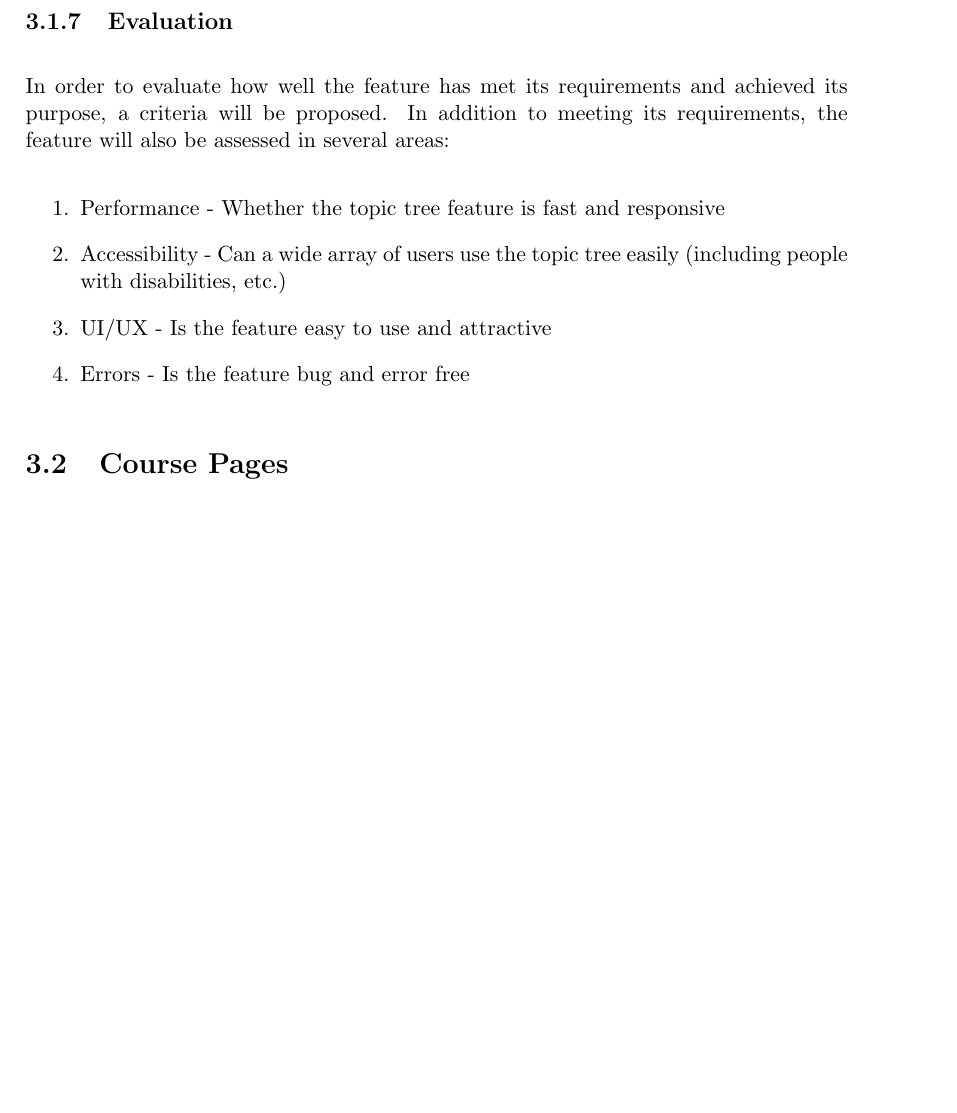
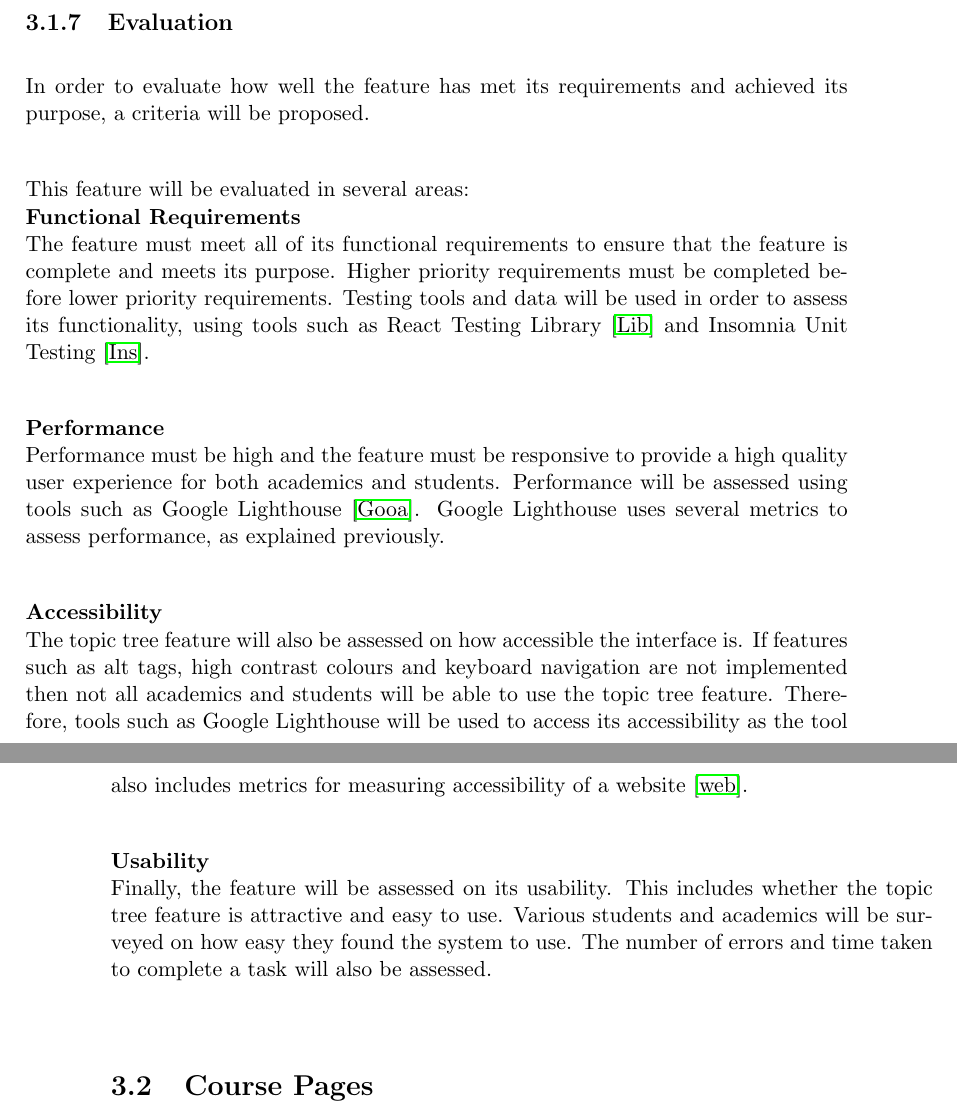
Before and after one commit to MeilinHuang/Meta-Learning-Management-System, a LaTeX thesis (Thesis/ThesisA/thesisa.tex, which reads Thesis/ThesisA/topic-tree.tex): part of page 38 of 71 before the commit and two parts of pages 38 and 39 of 72 after it, the two joined at a grey line, cut so that both start at the same text, the shorter picture padded with empty space. Compiled offline with pdfLaTeX.

Commit message:
Updated evaluation

```diff
--- a/Thesis/ThesisA/topic-tree.tex
+++ b/Thesis/ThesisA/topic-tree.tex
@@ -162,10 +162,17 @@ Major milestones for the topic tree feature include: \\
 \end{enumerate}
 
 \subsection{Evaluation}
-In order to evaluate how well the feature has met its requirements and achieved its purpose, a criteria will be proposed. In addition to meeting its requirements, the feature will also be assessed in several areas:
-\begin{enumerate}
-    \item Performance - Whether the topic tree feature is fast and responsive
-    \item Accessibility - Can a wide array of users use the topic tree easily (including people with disabilities, etc.)
-    \item UI/UX - Is the feature easy to use and attractive
-    \item Errors - Is the feature bug and error free
-\end{enumerate}
+In order to evaluate how well the feature has met its requirements and achieved its purpose, a criteria will be proposed. \\
+
+This feature will be evaluated in several areas:\\
+\textbf{Functional Requirements} \\
+The feature must meet all of its functional requirements to ensure that the feature is complete and meets its purpose. Higher priority requirements must be completed before lower priority requirements. Testing tools and data will be used in order to assess its functionality, using tools such as React Testing Library \cite{reactTestingLibrary} and Insomnia Unit Testing \cite{insomniaTesting}.\\
+
+\textbf{Performance} \\
+Performance must be high and the feature must be responsive to provide a high quality user experience for both academics and students. Performance will be assessed using tools such as Google Lighthouse \cite{googleLighthouse}. Google Lighthouse uses several metrics to assess performance, as explained previously. \\
+
+\textbf{Accessibility} \\
+The topic tree feature will also be assessed on how accessible the interface is. If features such as alt tags, high contrast colours and keyboard navigation are not implemented then not all academics and students will be able to use the topic tree feature. Therefore, tools such as Google Lighthouse will be used to access its accessibility as the tool also includes metrics for measuring accessibility of a website \cite{googleLighthouseAccessibility}. \\
+
+\textbf{Usability} \\
+Finally, the feature will be assessed on its usability. This includes whether the topic tree feature is attractive and easy to use. Various students and academics will be surveyed on how easy they found the system to use. The number of errors and time taken to complete a task will also be assessed.\\
```
Also changed, not shown: Thesis/ThesisA/openlearning.tex (+1 -1 lines), Thesis/ThesisA/pubs.bib (+21 -0 lines), 2 other files.
